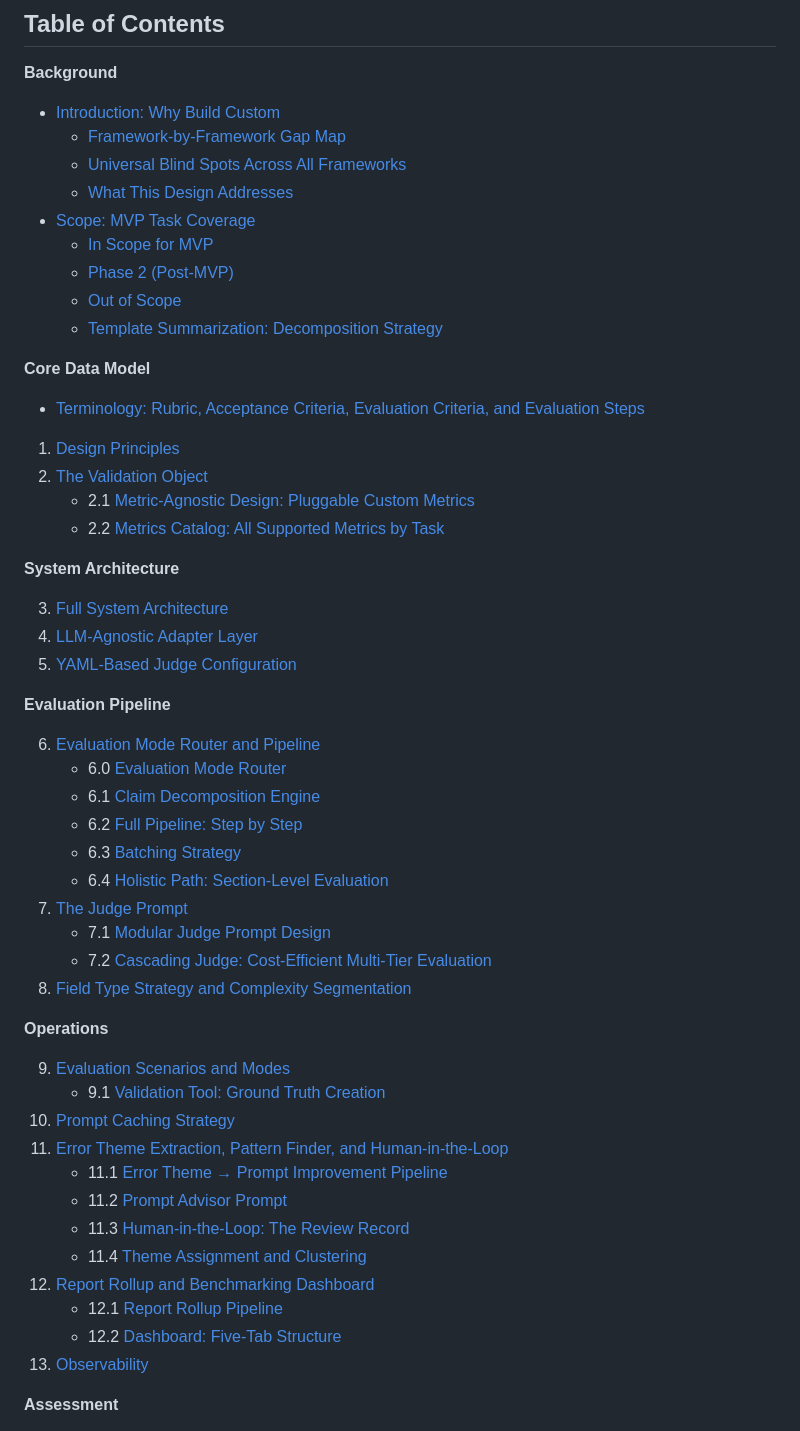
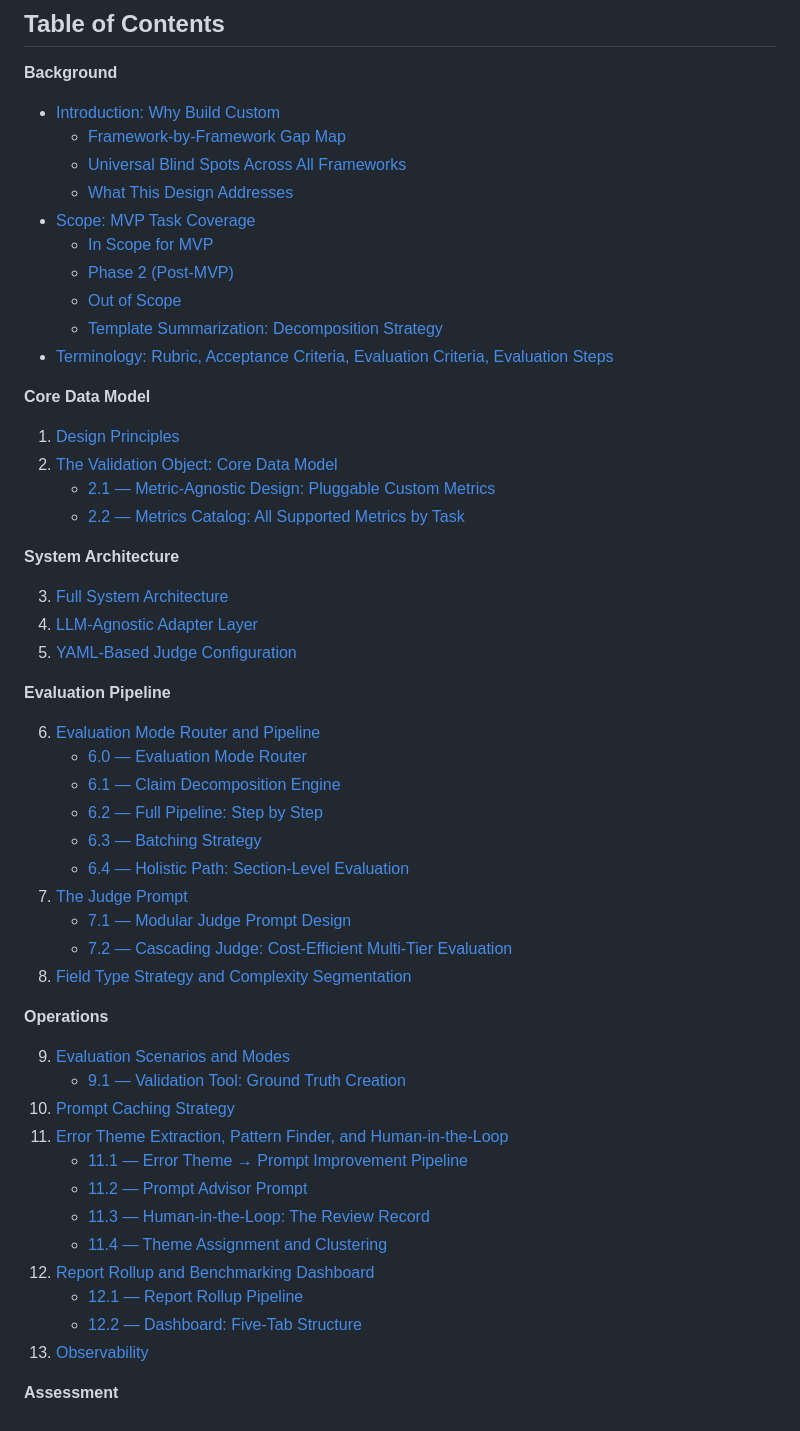
Before and after one commit to nitishkmr005/LearningLab, a Markdown page: 13-llm-evaluation/design-llm-evaluation-system.md, the part around the change. GitHub-like rendering.

Commit message:
clean up table of contents formatting
- consistent 4-space indent for all subsections (fixes mixed 2/3/4 space)
- subsection format unified: [N.M — Title](link) with em-dash separator
- Terminology moved into Background band (was awkwardly between band header and §1)
- removed double-space on §9 entry
- §2 title expanded to match actual section heading

Co-Authored-By: Claude Sonnet 4.6 <noreply@anthropic.com>

```diff
--- a/13-llm-evaluation/design-llm-evaluation-system.md
+++ b/13-llm-evaluation/design-llm-evaluation-system.md
@@ -11,23 +11,22 @@
 **Background**
 
 - [Introduction: Why Build Custom](#introduction-why-build-custom)
-  - [Framework-by-Framework Gap Map](#framework-by-framework-gap-map)
-  - [Universal Blind Spots Across All Frameworks](#universal-blind-spots-across-all-frameworks)
-  - [What This Design Addresses](#what-this-design-addresses)
+    - [Framework-by-Framework Gap Map](#framework-by-framework-gap-map)
+    - [Universal Blind Spots Across All Frameworks](#universal-blind-spots-across-all-frameworks)
+    - [What This Design Addresses](#what-this-design-addresses)
 - [Scope: MVP Task Coverage](#scope-mvp-task-coverage)
-  - [In Scope for MVP](#in-scope-for-mvp)
-  - [Phase 2 (Post-MVP)](#phase-2-post-mvp)
-  - [Out of Scope](#out-of-scope-current-architecture)
-  - [Template Summarization: Decomposition Strategy](#template-based-summarization-decomposition-strategy)
+    - [In Scope for MVP](#in-scope-for-mvp)
+    - [Phase 2 (Post-MVP)](#phase-2-post-mvp)
+    - [Out of Scope](#out-of-scope-current-architecture)
+    - [Template Summarization: Decomposition Strategy](#template-based-summarization-decomposition-strategy)
+- [Terminology: Rubric, Acceptance Criteria, Evaluation Criteria, Evaluation Steps](#terminology-rubric-acceptance-criteria-evaluation-criteria-and-evaluation-steps)
 
 **Core Data Model**
 
-- [Terminology: Rubric, Acceptance Criteria, Evaluation Criteria, and Evaluation Steps](#terminology-rubric-acceptance-criteria-evaluation-criteria-and-evaluation-steps)
-
 1. [Design Principles](#1-design-principles)
-2. [The Validation Object](#2-the-validation-object-core-data-model)
-   - 2.1 [Metric-Agnostic Design: Pluggable Custom Metrics](#21-metric-agnostic-design-pluggable-custom-metrics)
-   - 2.2 [Metrics Catalog: All Supported Metrics by Task](#22-metrics-catalog-all-supported-metrics-by-task)
+2. [The Validation Object: Core Data Model](#2-the-validation-object-core-data-model)
+    - [2.1 — Metric-Agnostic Design: Pluggable Custom Metrics](#21-metric-agnostic-design-pluggable-custom-metrics)
+    - [2.2 — Metrics Catalog: All Supported Metrics by Task](#22-metrics-catalog-all-supported-metrics-by-task)
 
 **System Architecture**
 
@@ -38,29 +37,29 @@
 **Evaluation Pipeline**
 
 6. [Evaluation Mode Router and Pipeline](#6-evaluation-mode-router-and-pipeline)
-   - 6.0 [Evaluation Mode Router](#60-evaluation-mode-router)
-   - 6.1 [Claim Decomposition Engine](#61-claim-decomposition-engine)
-   - 6.2 [Full Pipeline: Step by Step](#62-full-pipeline-step-by-step)
-   - 6.3 [Batching Strategy](#63-batching-strategy)
-   - 6.4 [Holistic Path: Section-Level Evaluation](#64-holistic-path-section-level-evaluation)
+    - [6.0 — Evaluation Mode Router](#60-evaluation-mode-router)
+    - [6.1 — Claim Decomposition Engine](#61-claim-decomposition-engine)
+    - [6.2 — Full Pipeline: Step by Step](#62-full-pipeline-step-by-step)
+    - [6.3 — Batching Strategy](#63-batching-strategy)
+    - [6.4 — Holistic Path: Section-Level Evaluation](#64-holistic-path-section-level-evaluation)
 7. [The Judge Prompt](#7-the-judge-prompt)
-   - 7.1 [Modular Judge Prompt Design](#71-modular-judge-prompt-design)
-   - 7.2 [Cascading Judge: Cost-Efficient Multi-Tier Evaluation](#72-cascading-judge-cost-efficient-multi-tier-evaluation)
+    - [7.1 — Modular Judge Prompt Design](#71-modular-judge-prompt-design)
+    - [7.2 — Cascading Judge: Cost-Efficient Multi-Tier Evaluation](#72-cascading-judge-cost-efficient-multi-tier-evaluation)
 8. [Field Type Strategy and Complexity Segmentation](#8-field-type-strategy-and-complexity-segmentation)
 
 **Operations**
 
-9.  [Evaluation Scenarios and Modes](#9-evaluation-scenarios-and-modes)
-    - 9.1 [Validation Tool: Ground Truth Creation](#91-validation-tool-ground-truth-creation)
+9. [Evaluation Scenarios and Modes](#9-evaluation-scenarios-and-modes)
+    - [9.1 — Validation Tool: Ground Truth Creation](#91-validation-tool-ground-truth-creation)
 10. [Prompt Caching Strategy](#10-prompt-caching-strategy)
 11. [Error Theme Extraction, Pattern Finder, and Human-in-the-Loop](#11-error-theme-extraction-pattern-finder-and-human-in-the-loop)
-    - 11.1 [Error Theme → Prompt Improvement Pipeline](#111-error-theme--prompt-improvement-pipeline)
-    - 11.2 [Prompt Advisor Prompt](#112-prompt-advisor-prompt)
-    - 11.3 [Human-in-the-Loop: The Review Record](#113-human-in-the-loop-the-review-record)
-    - 11.4 [Theme Assignment and Clustering](#114-theme-assignment-and-clustering-bridge-to-the-metrics-layer)
+    - [11.1 — Error Theme → Prompt Improvement Pipeline](#111-error-theme--prompt-improvement-pipeline)
+    - [11.2 — Prompt Advisor Prompt](#112-prompt-advisor-prompt)
+    - [11.3 — Human-in-the-Loop: The Review Record](#113-human-in-the-loop-the-review-record)
+    - [11.4 — Theme Assignment and Clustering](#114-theme-assignment-and-clustering-bridge-to-the-metrics-layer)
 12. [Report Rollup and Benchmarking Dashboard](#12-report-rollup-and-benchmarking-dashboard)
-    - 12.1 [Report Rollup Pipeline](#121-report-rollup-pipeline)
-    - 12.2 [Dashboard: Five-Tab Structure](#122-dashboard-five-tab-structure)
+    - [12.1 — Report Rollup Pipeline](#121-report-rollup-pipeline)
+    - [12.2 — Dashboard: Five-Tab Structure](#122-dashboard-five-tab-structure)
 13. [Observability](#13-observability)
 
 **Assessment**
```
